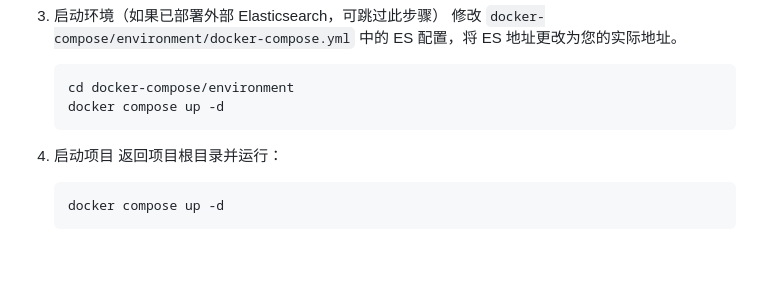
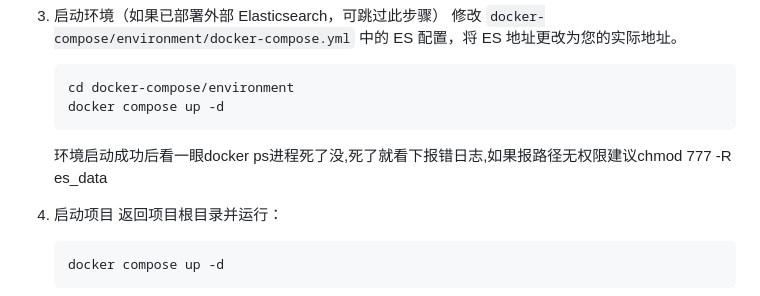
Before and after one commit to akl7777777/ShellApiLogOptimizer, a Markdown page: README.md, the part around the change. GitHub-like rendering; blank space fills up the shorter version.

Commit message:
feat: elk

````diff
--- a/README.md
+++ b/README.md
@@ -35,6 +35,7 @@ ShellApiLogOptimizer 是一款针对 ShellApi 的日志优化插件，可以显
    cd docker-compose/environment
    docker compose up -d
    ```
+   环境启动成功后看一眼docker ps进程死了没,死了就看下报错日志,如果报路径无权限建议chmod 777 -R es_data
 
 4. 启动项目
    返回项目根目录并运行：
````
